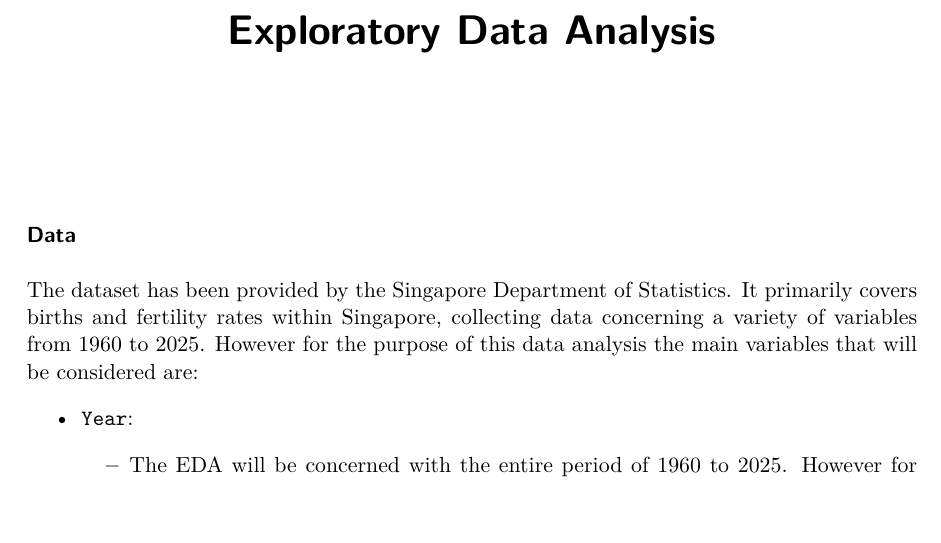
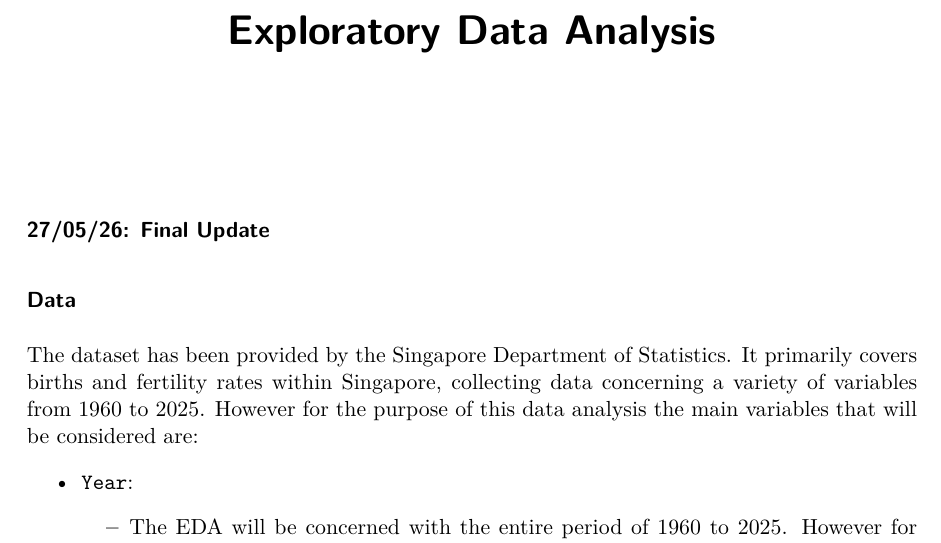
Before and after one commit to Simon-a1740071/MATHS-X313-Report, a Quarto document (EDA.qmd): part of page 1 of 16, cut so that both start at the same text, the shorter picture padded with empty space. The pictures show the output file EDA.pdf that the author committed with the source.

Commit message:
27/05/26:Final Update

```diff
--- a/EDA.qmd
+++ b/EDA.qmd
@@ -3,6 +3,8 @@ title: "Exploratory Data Analysis"
 format: pdf
 editor: visual
 ---
+
+##### 27/05/26: Final Update
 
 ### Data
 
```
Also changed, not shown: EDA.R (+1 -0 lines), EDA.pdf.
